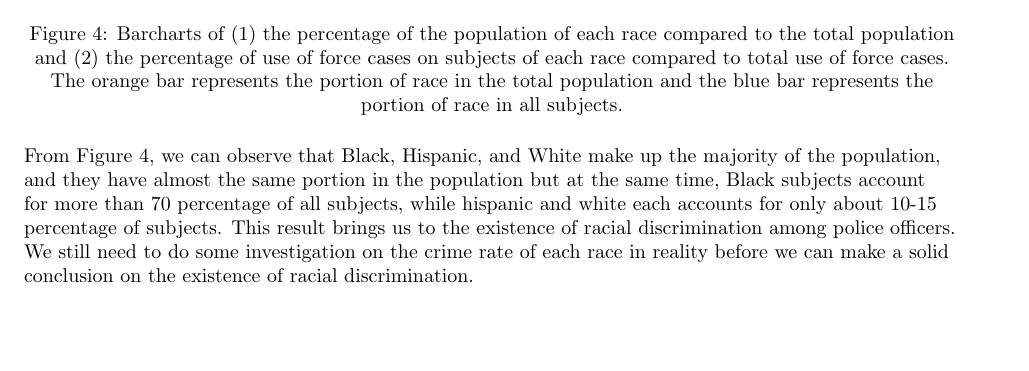
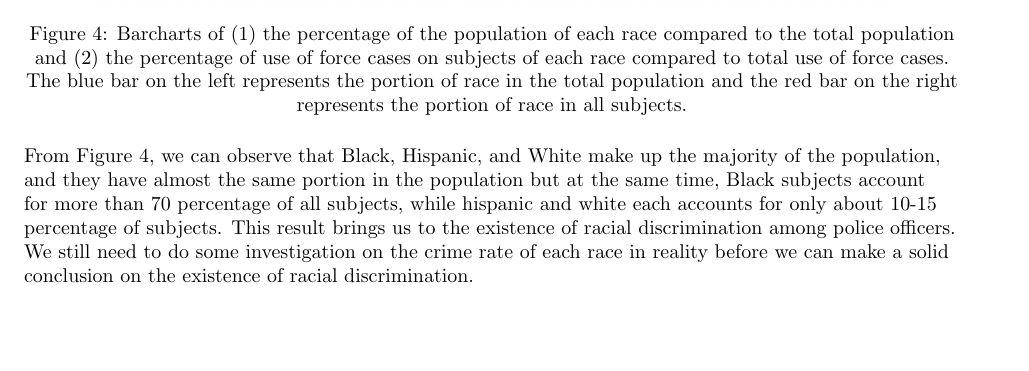
Before and after one commit to lqwdev/The-Freedom-Deer, a LaTeX document (cp2/findings.tex): part of page 4 of 5, cut so that both start at the same text. Compiled offline with pdfLaTeX.

Commit message:
[cp2] update findings

```diff
--- a/cp2/findings.tex
+++ b/cp2/findings.tex
@@ -86,7 +86,7 @@ In this section, we plot a barchart of the percentage of the population of each
 \begin{figure}[h]
 \centering
 \includegraphics[scale=0.44]{image5.png}
-\caption{Barcharts of (1) the percentage of the population of each race compared to the total population and (2) the percentage of use of force cases on subjects of each race compared to total use of force cases. The orange bar represents the portion of race in the total population and the blue bar represents the portion of race in all subjects.}
+\caption{Barcharts of (1) the percentage of the population of each race compared to the total population and (2) the percentage of use of force cases on subjects of each race compared to total use of force cases. The blue bar on the left represents the portion of race in the total population and the red bar on the right represents the portion of race in all subjects.}
 \label{fig:population}
 \end{figure}
 
```
Also changed, not shown: cp2/findings.pdf.
